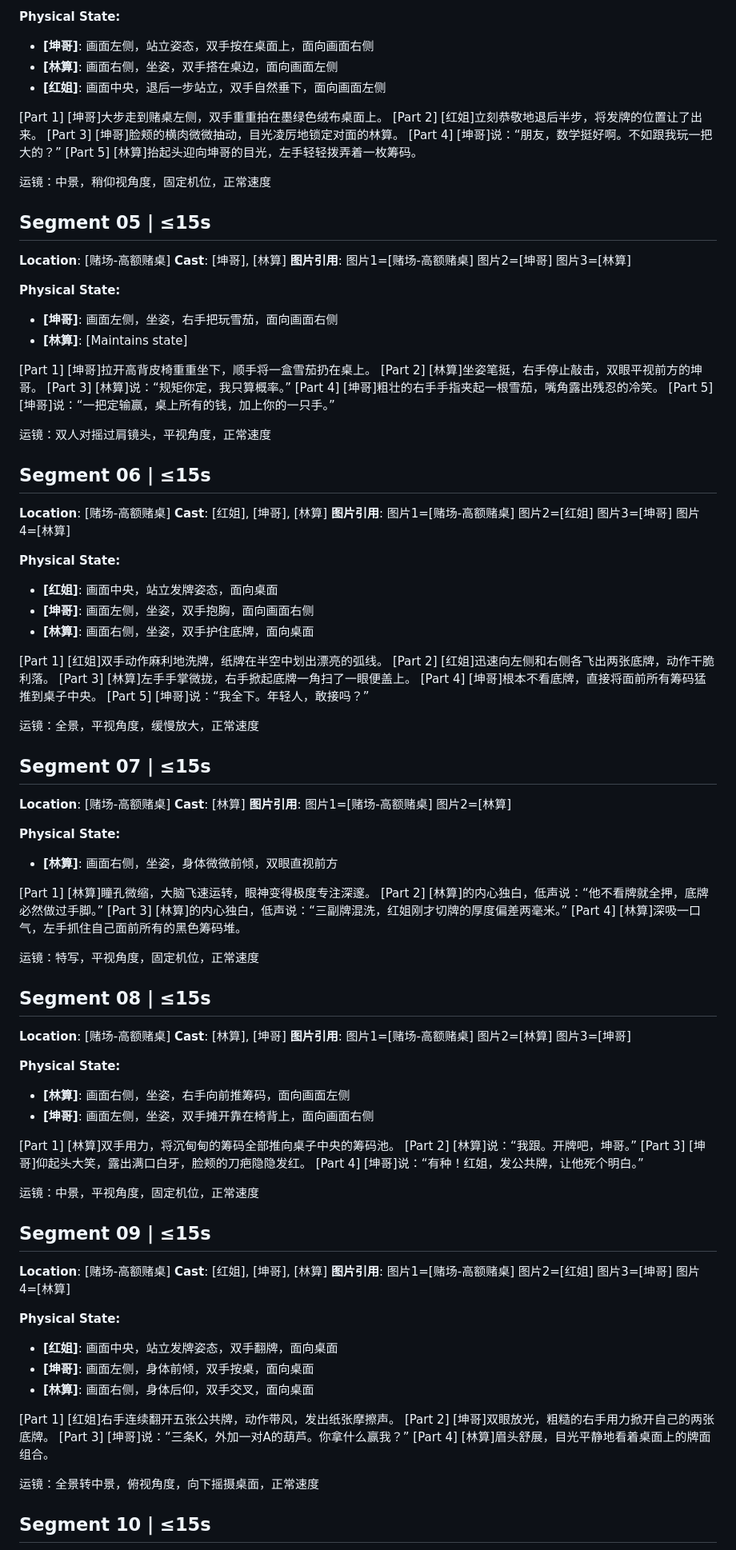
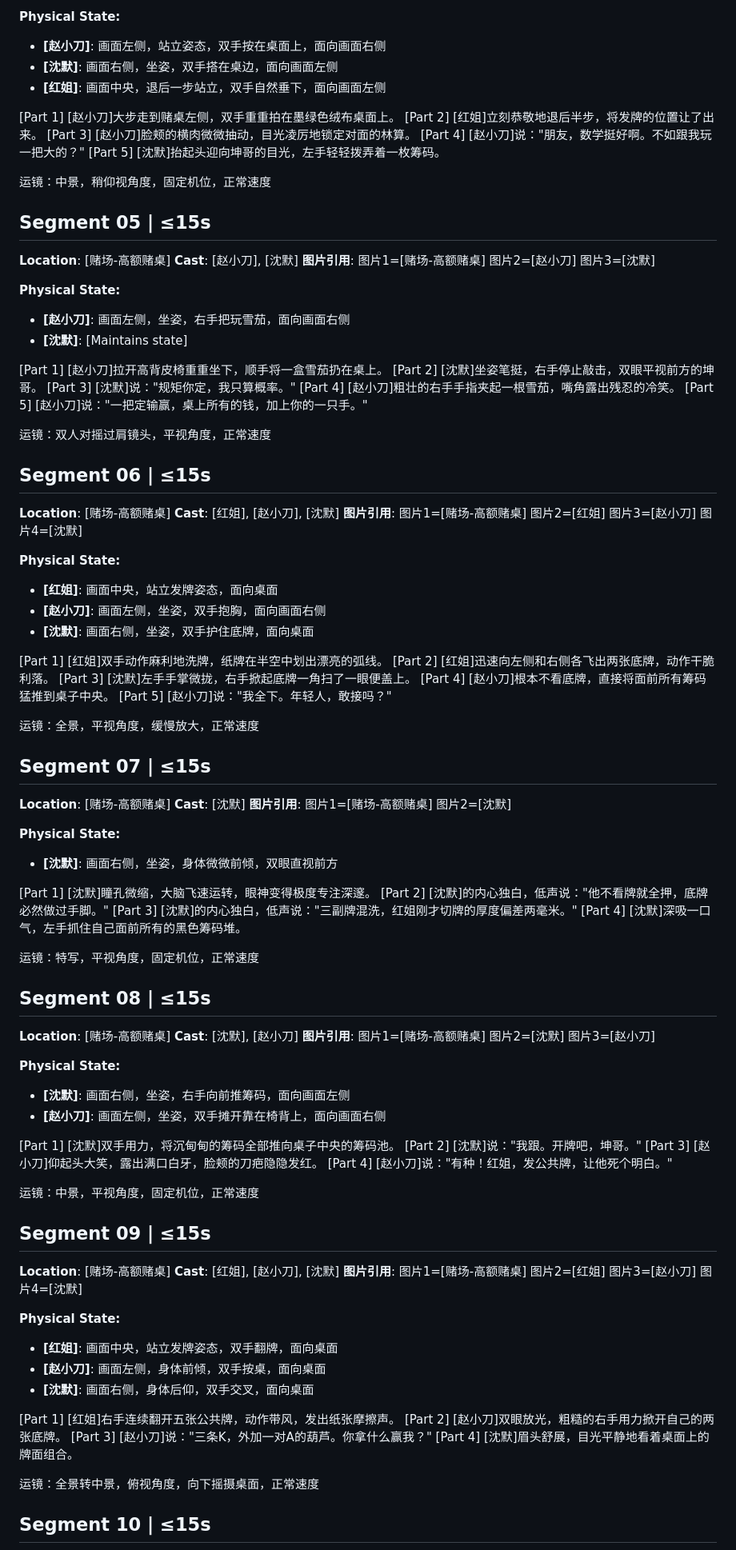
Before and after one commit to ykzhujiang/gambling-mastermind-ep01, a Markdown page: storyboard.md, the part around one of its changes. Shown at 80% size. Drawn GitHub-style.

```diff
--- a/storyboard.md
+++ b/storyboard.md
@@ -76,97 +77,97 @@ appearance: "east-asian"
 
 **Physical State:**
-- **[坤哥]**: 画面左侧，站立姿态，双手按在桌面上，面向画面右侧
-- **[林算]**: 画面右侧，坐姿，双手搭在桌边，面向画面左侧
+- **[赵小刀]**: 画面左侧，站立姿态，双手按在桌面上，面向画面右侧
+- **[沈默]**: 画面右侧，坐姿，双手搭在桌边，面向画面左侧
 - **[红姐]**: 画面中央，退后一步站立，双手自然垂下，面向画面左侧
 
-[Part 1] [坤哥]大步走到赌桌左侧，双手重重拍在墨绿色绒布桌面上。
+[Part 1] [赵小刀]大步走到赌桌左侧，双手重重拍在墨绿色绒布桌面上。
 [Part 2] [红姐]立刻恭敬地退后半步，将发牌的位置让了出来。
-[Part 3] [坤哥]脸颊的横肉微微抽动，目光凌厉地锁定对面的林算。
-[Part 4] [坤哥]说：“朋友，数学挺好啊。不如跟我玩一把大的？”
-[Part 5] [林算]抬起头迎向坤哥的目光，左手轻轻拨弄着一枚筹码。
+[Part 3] [赵小刀]脸颊的横肉微微抽动，目光凌厉地锁定对面的林算。
+[Part 4] [赵小刀]说："朋友，数学挺好啊。不如跟我玩一把大的？"
+[Part 5] [沈默]抬起头迎向坤哥的目光，左手轻轻拨弄着一枚筹码。
 
 运镜：中景，稍仰视角度，固定机位，正常速度
 
 ## Segment 05 | ≤15s
 **Location**: [赌场-高额赌桌]
-**Cast**: [坤哥], [林算]
-**图片引用**: 图片1=[赌场-高额赌桌] 图片2=[坤哥] 图片3=[林算]
+**Cast**: [赵小刀], [沈默]
+**图片引用**: 图片1=[赌场-高额赌桌] 图片2=[赵小刀] 图片3=[沈默]
 
 **Physical State:**
-- **[坤哥]**: 画面左侧，坐姿，右手把玩雪茄，面向画面右侧
-- **[林算]**: [Maintains state]
+- **[赵小刀]**: 画面左侧，坐姿，右手把玩雪茄，面向画面右侧
+- **[沈默]**: [Maintains state]
 
-[Part 1] [坤哥]拉开高背皮椅重重坐下，顺手将一盒雪茄扔在桌上。
-[Part 2] [林算]坐姿笔挺，右手停止敲击，双眼平视前方的坤哥。
-[Part 3] [林算]说：“规矩你定，我只算概率。”
-[Part 4] [坤哥]粗壮的右手手指夹起一根雪茄，嘴角露出残忍的冷笑。
-[Part 5] [坤哥]说：“一把定输赢，桌上所有的钱，加上你的一只手。”
+[Part 1] [赵小刀]拉开高背皮椅重重坐下，顺手将一盒雪茄扔在桌上。
+[Part 2] [沈默]坐姿笔挺，右手停止敲击，双眼平视前方的坤哥。
+[Part 3] [沈默]说："规矩你定，我只算概率。"
+[Part 4] [赵小刀]粗壮的右手手指夹起一根雪茄，嘴角露出残忍的冷笑。
+[Part 5] [赵小刀]说："一把定输赢，桌上所有的钱，加上你的一只手。"
 
 运镜：双人对摇过肩镜头，平视角度，正常速度
 
 ## Segment 06 | ≤15s
 **Location**: [赌场-高额赌桌]
-**Cast**: [红姐], [坤哥], [林算]
-**图片引用**: 图片1=[赌场-高额赌桌] 图片2=[红姐] 图片3=[坤哥] 图片4=[林算]
+**Cast**: [红姐], [赵小刀], [沈默]
+**图片引用**: 图片1=[赌场-高额赌桌] 图片2=[红姐] 图片3=[赵小刀] 图片4=[沈默]
 
 **Physical State:**
 - **[红姐]**: 画面中央，站立发牌姿态，面向桌面
-- **[坤哥]**: 画面左侧，坐姿，双手抱胸，面向画面右侧
-- **[林算]**: 画面右侧，坐姿，双手护住底牌，面向桌面
+- **[赵小刀]**: 画面左侧，坐姿，双手抱胸，面向画面右侧
+- **[沈默]**: 画面右侧，坐姿，双手护住底牌，面向桌面
 
 [Part 1] [红姐]双手动作麻利地洗牌，纸牌在半空中划出漂亮的弧线。
 [Part 2] [红姐]迅速向左侧和右侧各飞出两张底牌，动作干脆利落。
-[Part 3] [林算]左手手掌微拢，右手掀起底牌一角扫了一眼便盖上。
-[Part 4] [坤哥]根本不看底牌，直接将面前所有筹码猛推到桌子中央。
-[Part 5] [坤哥]说：“我全下。年轻人，敢接吗？”
+[Part 3] [沈默]左手手掌微拢，右手掀起底牌一角扫了一眼便盖上。
+[Part 4] [赵小刀]根本不看底牌，直接将面前所有筹码猛推到桌子中央。
+[Part 5] [赵小刀]说："我全下。年轻人，敢接吗？"
 
 运镜：全景，平视角度，缓慢放大，正常速度
 
 ## Segment 07 | ≤15s
 **Location**: [赌场-高额赌桌]
-**Cast**: [林算]
-**图片引用**: 图片1=[赌场-高额赌桌] 图片2=[林算]
+**Cast**: [沈默]
+**图片引用**: 图片1=[赌场-高额赌桌] 图片2=[沈默]
 
 **Physical State:**
-- **[林算]**: 画面右侧，坐姿，身体微微前倾，双眼直视前方
+- **[沈默]**: 画面右侧，坐姿，身体微微前倾，双眼直视前方
 
-[Part 1] [林算]瞳孔微缩，大脑飞速运转，眼神变得极度专注深邃。
-[Part 2] [林算]的内心独白，低声说：“他不看牌就全押，底牌必然做过手脚。”
-[Part 3] [林算]的内心独白，低声说：“三副牌混洗，红姐刚才切牌的厚度偏差两毫米。”
-[Part 4] [林算]深吸一口气，左手抓住自己面前所有的黑色筹码堆。
+[Part 1] [沈默]瞳孔微缩，大脑飞速运转，眼神变得极度专注深邃。
+[Part 2] [沈默]的内心独白，低声说："他不看牌就全押，底牌必然做过手脚。"
+[Part 3] [沈默]的内心独白，低声说："三副牌混洗，红姐刚才切牌的厚度偏差两毫米。"
+[Part 4] [沈默]深吸一口气，左手抓住自己面前所有的黑色筹码堆。
 
 运镜：特写，平视角度，固定机位，正常速度
 
 ## Segment 08 | ≤15s
 **Location**: [赌场-高额赌桌]
-**Cast**: [林算], [坤哥]
-**图片引用**: 图片1=[赌场-高额赌桌] 图片2=[林算] 图片3=[坤哥]
+**Cast**: [沈默], [赵小刀]
+**图片引用**: 图片1=[赌场-高额赌桌] 图片2=[沈默] 图片3=[赵小刀]
 
 **Physical State:**
-- **[林算]**: 画面右侧，坐姿，右手向前推筹码，面向画面左侧
-- **[坤哥]**: 画面左侧，坐姿，双手摊开靠在椅背上，面向画面右侧
+- **[沈默]**: 画面右侧，坐姿，右手向前推筹码，面向画面左侧
+- **[赵小刀]**: 画面左侧，坐姿，双手摊开靠在椅背上，面向画面右侧
 
-[Part 1] [林算]双手用力，将沉甸甸的筹码全部推向桌子中央的筹码池。
-[Part 2] [林算]说：“我跟。开牌吧，坤哥。”
-[Part 3] [坤哥]仰起头大笑，露出满口白牙，脸颊的刀疤隐隐发红。
-[Part 4] [坤哥]说：“有种！红姐，发公共牌，让他死个明白。”
+[Part 1] [沈默]双手用力，将沉甸甸的筹码全部推向桌子中央的筹码池。
+[Part 2] [沈默]说："我跟。开牌吧，坤哥。"
+[Part 3] [赵小刀]仰起头大笑，露出满口白牙，脸颊的刀疤隐隐发红。
+[Part 4] [赵小刀]说："有种！红姐，发公共牌，让他死个明白。"
 
 运镜：中景，平视角度，固定机位，正常速度
 
 ## Segment 09 | ≤15s
 **Location**: [赌场-高额赌桌]
-**Cast**: [红姐], [坤哥], [林算]
-**图片引用**: 图片1=[赌场-高额赌桌] 图片2=[红姐] 图片3=[坤哥] 图片4=[林算]
+**Cast**: [红姐], [赵小刀], [沈默]
+**图片引用**: 图片1=[赌场-高额赌桌] 图片2=[红姐] 图片3=[赵小刀] 图片4=[沈默]
 
 **Physical State:**
 - **[红姐]**: 画面中央，站立发牌姿态，双手翻牌，面向桌面
-- **[坤哥]**: 画面左侧，身体前倾，双手按桌，面向桌面
-- **[林算]**: 画面右侧，身体后仰，双手交叉，面向桌面
+- **[赵小刀]**: 画面左侧，身体前倾，双手按桌，面向桌面
+- **[沈默]**: 画面右侧，身体后仰，双手交叉，面向桌面
 
 [Part 1] [红姐]右手连续翻开五张公共牌，动作带风，发出纸张摩擦声。
-[Part 2] [坤哥]双眼放光，粗糙的右手用力掀开自己的两张底牌。
-[Part 3] [坤哥]说：“三条K，外加一对A的葫芦。你拿什么赢我？”
-[Part 4] [林算]眉头舒展，目光平静地看着桌面上的牌面组合。
+[Part 2] [赵小刀]双眼放光，粗糙的右手用力掀开自己的两张底牌。
+[Part 3] [赵小刀]说："三条K，外加一对A的葫芦。你拿什么赢我？"
+[Part 4] [沈默]眉头舒展，目光平静地看着桌面上的牌面组合。
 
 运镜：全景转中景，俯视角度，向下摇摄桌面，正常速度
 
```
Also changed, not shown: other parts of storyboard.md (+79 -63 lines).
